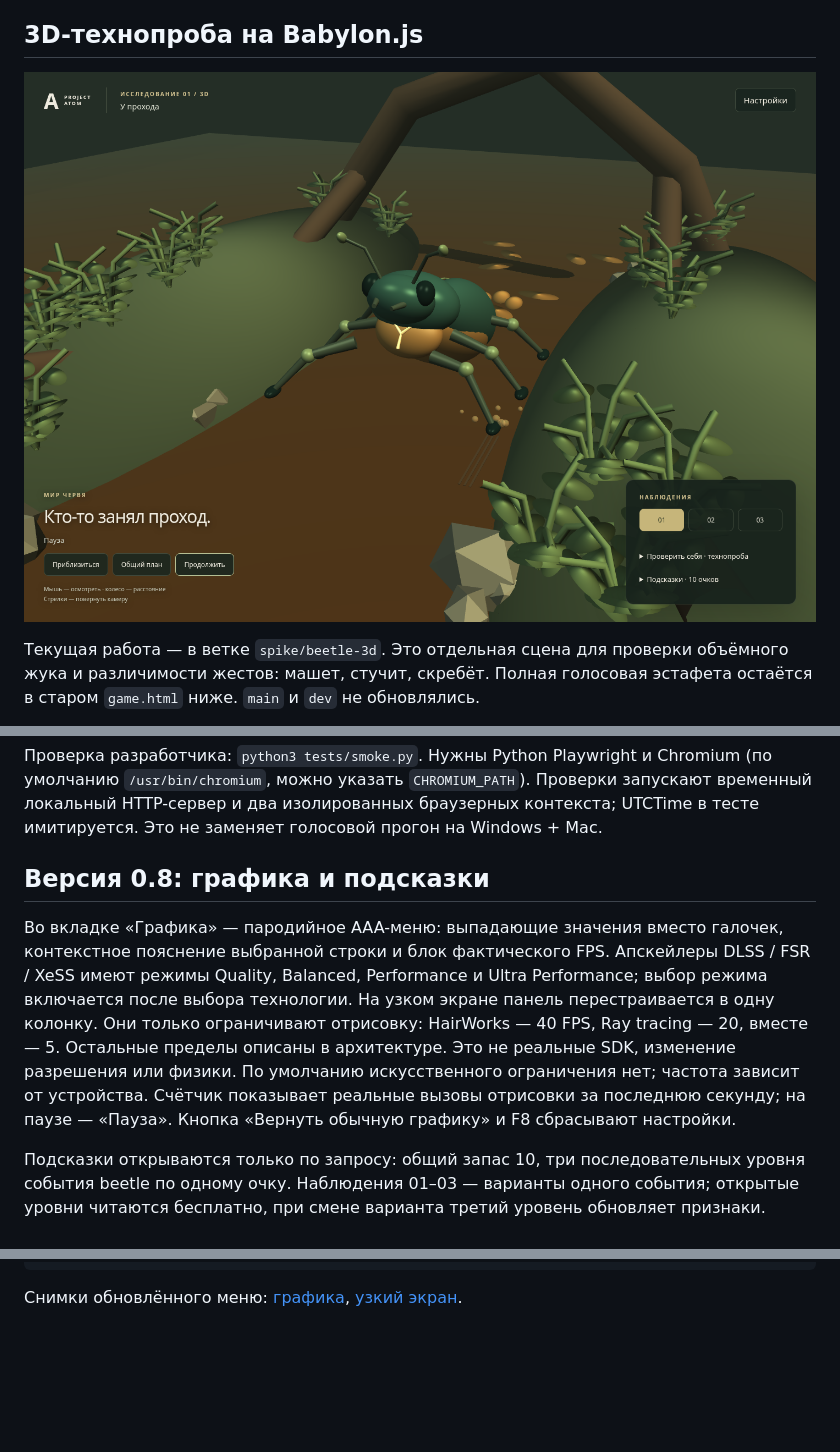
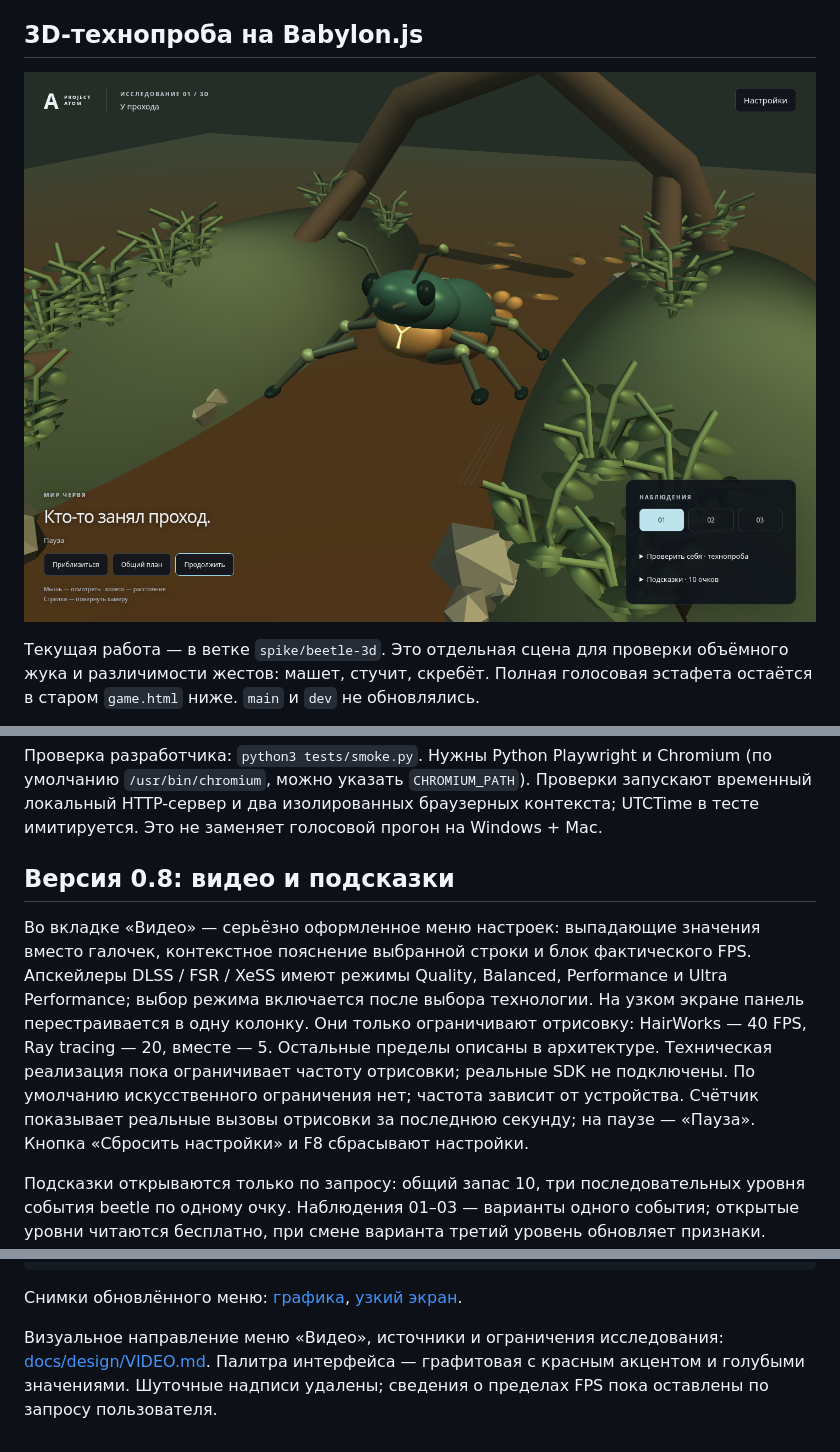
Before and after one commit to michaelmckenziemlkw-code/ProjectAtom, a Markdown page: README.md, 3 parts joined by grey strips. Drawn GitHub-style; pictures changed too: docs/images/beetle-study.png; blank space fills up the shorter version.

Commit message:
Redesign Video settings with serious industrial typography and palette

````diff
--- a/README.md
+++ b/README.md
@@ -62,9 +62,9 @@ npm test
 
 Проверка разработчика: `python3 tests/smoke.py`. Нужны Python Playwright и Chromium (по умолчанию `/usr/bin/chromium`, можно указать `CHROMIUM_PATH`). Проверки запускают временный локальный HTTP-сервер и два изолированных браузерных контекста; UTCTime в тесте имитируется. Это не заменяет голосовой прогон на Windows + Mac.
 
-## Версия 0.8: графика и подсказки
+## Версия 0.8: видео и подсказки
 
-Во вкладке «Графика» — пародийное AAA-меню: выпадающие значения вместо галочек, контекстное пояснение выбранной строки и блок фактического FPS. Апскейлеры DLSS / FSR / XeSS имеют режимы Quality, Balanced, Performance и Ultra Performance; выбор режима включается после выбора технологии. На узком экране панель перестраивается в одну колонку. Они только ограничивают отрисовку: HairWorks — 40 FPS, Ray tracing — 20, вместе — 5. Остальные пределы описаны в архитектуре. Это не реальные SDK, изменение разрешения или физики. По умолчанию искусственного ограничения нет; частота зависит от устройства. Счётчик показывает реальные вызовы отрисовки за последнюю секунду; на паузе — «Пауза». Кнопка «Вернуть обычную графику» и F8 сбрасывают настройки.
+Во вкладке «Видео» — серьёзно оформленное меню настроек: выпадающие значения вместо галочек, контекстное пояснение выбранной строки и блок фактического FPS. Апскейлеры DLSS / FSR / XeSS имеют режимы Quality, Balanced, Performance и Ultra Performance; выбор режима включается после выбора технологии. На узком экране панель перестраивается в одну колонку. Они только ограничивают отрисовку: HairWorks — 40 FPS, Ray tracing — 20, вместе — 5. Остальные пределы описаны в архитектуре. Техническая реализация пока ограничивает частоту отрисовки; реальные SDK не подключены. По умолчанию искусственного ограничения нет; частота зависит от устройства. Счётчик показывает реальные вызовы отрисовки за последнюю секунду; на паузе — «Пауза». Кнопка «Сбросить настройки» и F8 сбрасывают настройки.
 
 Подсказки открываются только по запросу: общий запас 10, три последовательных уровня события beetle по одному очку. Наблюдения 01–03 — варианты одного события; открытые уровни читаются бесплатно, при смене варианта третий уровень обновляет признаки. Максимальный расход здесь 3, остаток 7. Бесплатного текстового ответа в настройках нет. Перезагрузка сбрасывает графику и подсказки.
 
@@ -79,3 +79,5 @@ npm.cmd run dev
 ```
 
 Снимки обновлённого меню: [графика](docs/images/graphics-settings.png), [узкий экран](docs/images/graphics-narrow.png).
+
+Визуальное направление меню «Видео», источники и ограничения исследования: [docs/design/VIDEO.md](docs/design/VIDEO.md). Палитра интерфейса — графитовая с красным акцентом и голубыми значениями. Шуточные надписи удалены; сведения о пределах FPS пока оставлены по запросу пользователя.
````
Also changed, not shown: PROJECT_KNOWLEDGE.md (+9 -0 lines), docs/ARCHITECTURE.md (+2 -0 lines), docs/design/VIDEO.md (added, +41 -0 lines), docs/images/graphics-narrow.png, docs/images/graphics-settings.png, 6 other files.
